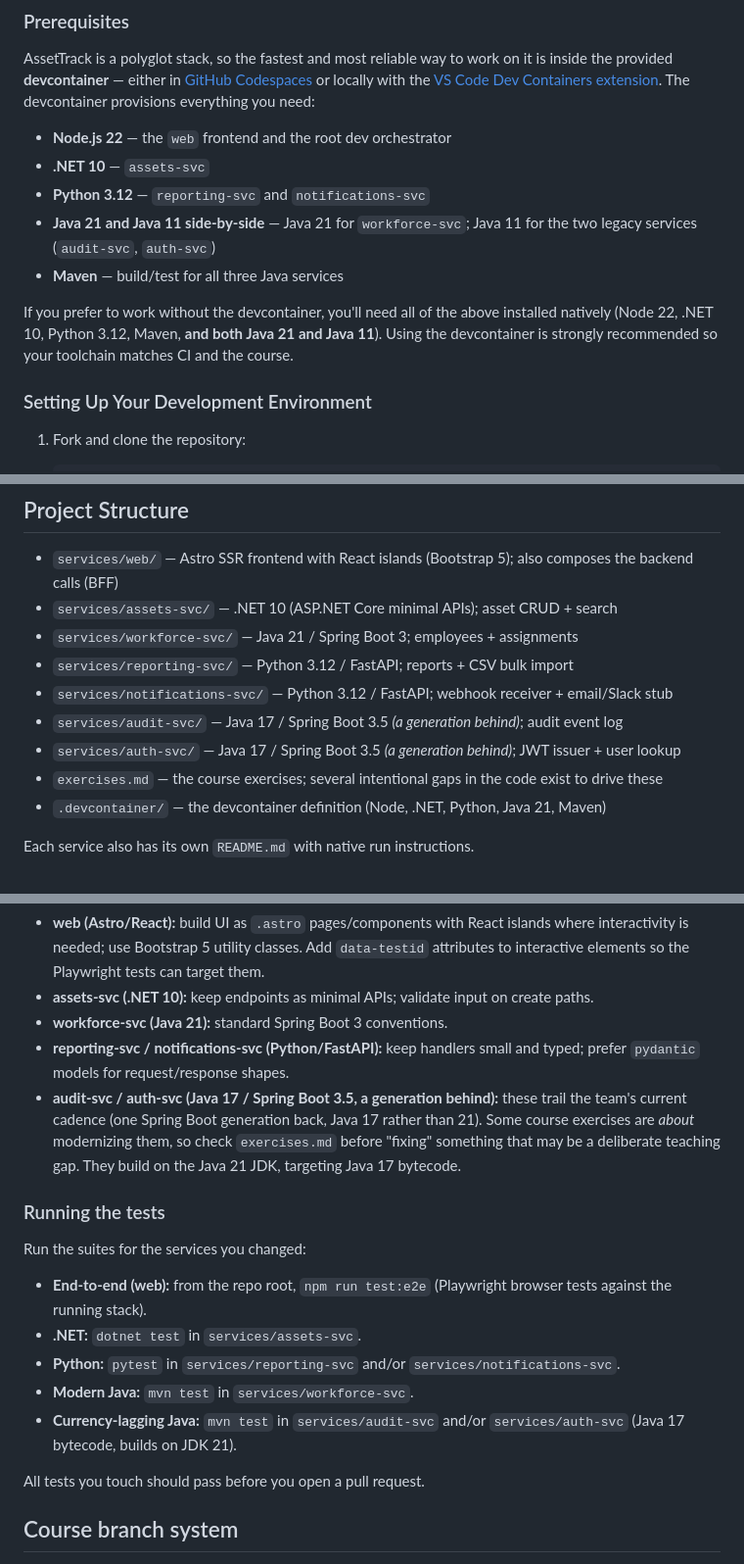
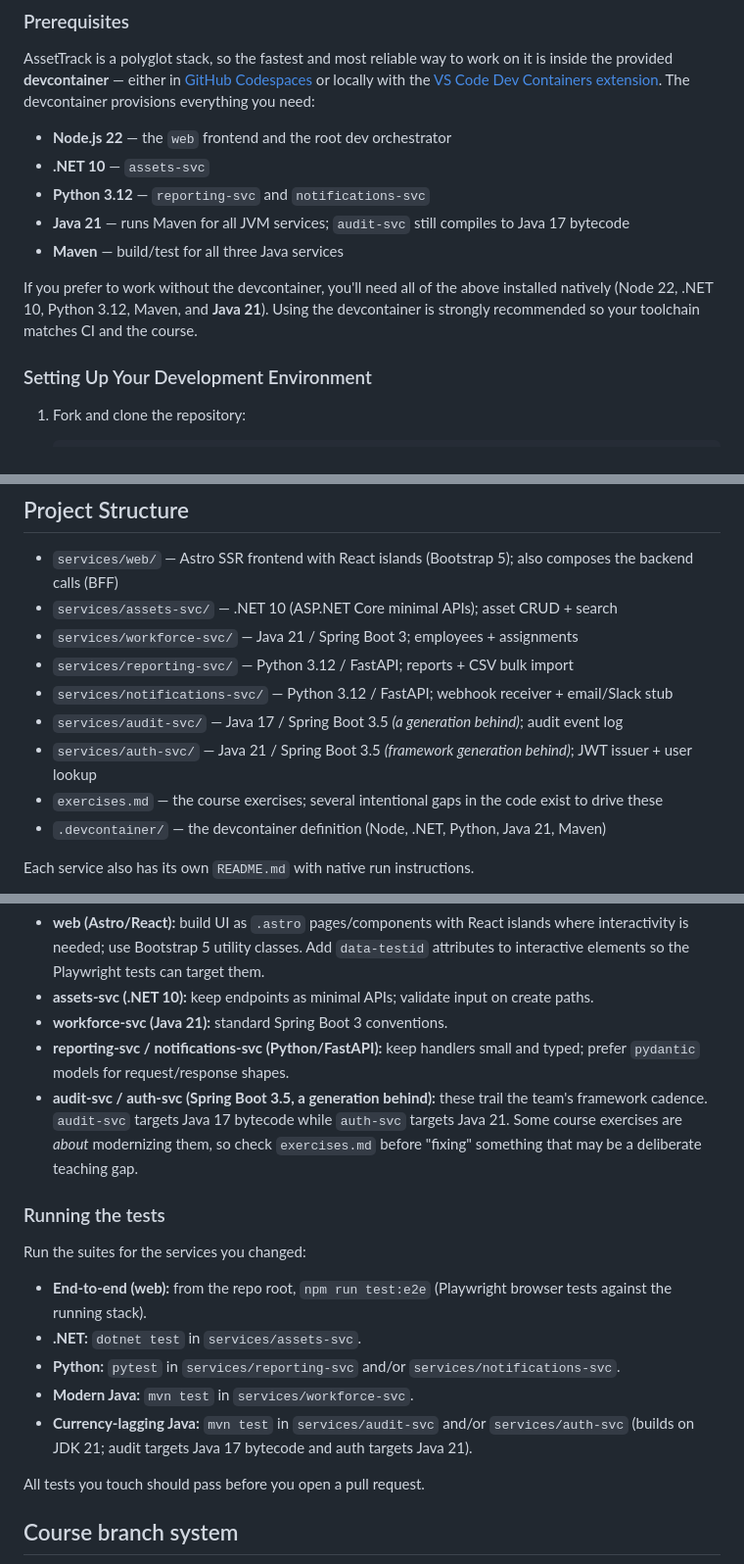
Before and after one commit to jamesmorrissey-ai/AssetTrack, a Markdown page: CONTRIBUTING.md, 3 parts joined by grey strips. Shown at 98% size. Drawn GitHub-style.

Commit message:
docs: align auth Java requirements
Update contributor setup and service descriptions for the Java 21 auth runtime.\n\nCo-authored-by: Copilot <223556219+Copilot@users.noreply.github.com>

```diff
--- a/CONTRIBUTING.md
+++ b/CONTRIBUTING.md
@@ -19,10 +19,10 @@ AssetTrack is a polyglot stack, so the fastest and most reliable way to work on
 - **Node.js 22** — the `web` frontend and the root dev orchestrator
 - **.NET 10** — `assets-svc`
 - **Python 3.12** — `reporting-svc` and `notifications-svc`
-- **Java 21 and Java 11 side-by-side** — Java 21 for `workforce-svc`; Java 11 for the two legacy services (`audit-svc`, `auth-svc`)
+- **Java 21** — runs Maven for all JVM services; `audit-svc` still compiles to Java 17 bytecode
 - **Maven** — build/test for all three Java services
 
-If you prefer to work without the devcontainer, you'll need all of the above installed natively (Node 22, .NET 10, Python 3.12, Maven, **and both Java 21 and Java 11**). Using the devcontainer is strongly recommended so your toolchain matches CI and the course.
+If you prefer to work without the devcontainer, you'll need all of the above installed natively (Node 22, .NET 10, Python 3.12, Maven, and **Java 21**). Using the devcontainer is strongly recommended so your toolchain matches CI and the course.
 
 ### Setting Up Your Development Environment
 
@@ -62,7 +62,7 @@ docker compose up --build
 - `services/reporting-svc/` — Python 3.12 / FastAPI; reports + CSV bulk import
 - `services/notifications-svc/` — Python 3.12 / FastAPI; webhook receiver + email/Slack stub
 - `services/audit-svc/` — Java 17 / Spring Boot 3.5 *(a generation behind)*; audit event log
-- `services/auth-svc/` — Java 17 / Spring Boot 3.5 *(a generation behind)*; JWT issuer + user lookup
+- `services/auth-svc/` — Java 21 / Spring Boot 3.5 *(framework generation behind)*; JWT issuer + user lookup
 - `exercises.md` — the course exercises; several intentional gaps in the code exist to drive these
 - `.devcontainer/` — the devcontainer definition (Node, .NET, Python, Java 21, Maven)
 
@@ -76,7 +76,7 @@ Follow the conventions of whichever service you're touching. A few stack-specifi
 - **assets-svc (.NET 10):** keep endpoints as minimal APIs; validate input on create paths.
 - **workforce-svc (Java 21):** standard Spring Boot 3 conventions.
 - **reporting-svc / notifications-svc (Python/FastAPI):** keep handlers small and typed; prefer `pydantic` models for request/response shapes.
-- **audit-svc / auth-svc (Java 17 / Spring Boot 3.5, a generation behind):** these trail the team's current cadence (one Spring Boot generation back, Java 17 rather than 21). Some course exercises are *about* modernizing them, so check `exercises.md` before "fixing" something that may be a deliberate teaching gap. They build on the Java 21 JDK, targeting Java 17 bytecode.
+- **audit-svc / auth-svc (Spring Boot 3.5, a generation behind):** these trail the team's framework cadence. `audit-svc` targets Java 17 bytecode while `auth-svc` targets Java 21. Some course exercises are *about* modernizing them, so check `exercises.md` before "fixing" something that may be a deliberate teaching gap.
 
 ### Running the tests
 
@@ -86,7 +86,7 @@ Run the suites for the services you changed:
 - **.NET:** `dotnet test` in `services/assets-svc`.
 - **Python:** `pytest` in `services/reporting-svc` and/or `services/notifications-svc`.
 - **Modern Java:** `mvn test` in `services/workforce-svc`.
-- **Currency-lagging Java:** `mvn test` in `services/audit-svc` and/or `services/auth-svc` (Java 17 bytecode, builds on JDK 21).
+- **Currency-lagging Java:** `mvn test` in `services/audit-svc` and/or `services/auth-svc` (builds on JDK 21; audit targets Java 17 bytecode and auth targets Java 21).
 
 All tests you touch should pass before you open a pull request.
 
```
